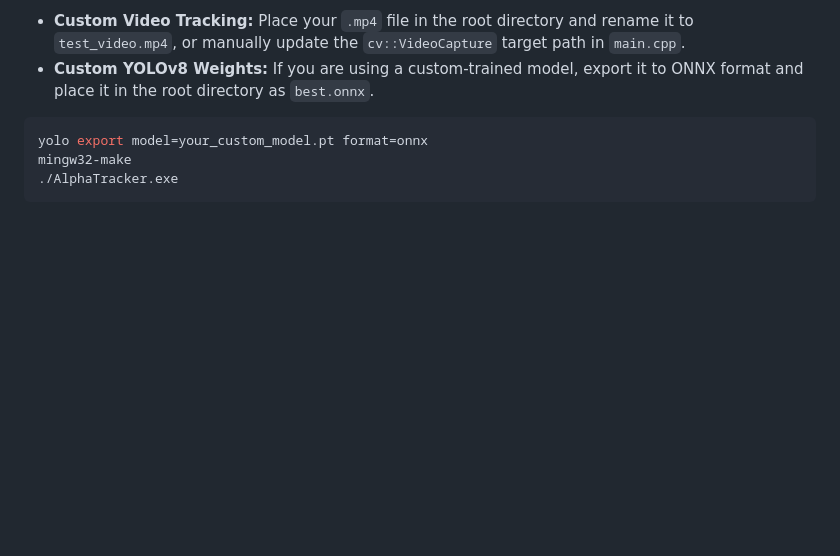
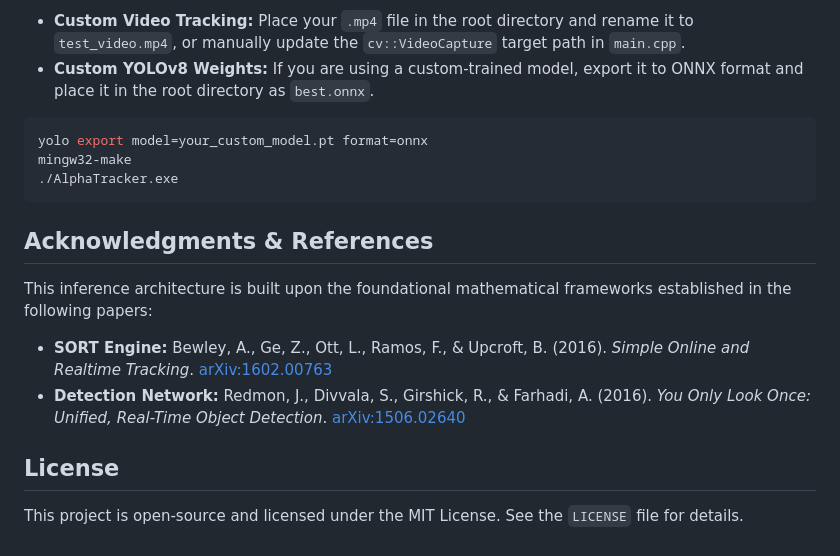
Before and after one commit to moinak-hft/Kinetic-Tracker, a Markdown page: README.md, the part around the change. Rendered like a GitHub page; blank space fills up the shorter version.

````diff
--- a/README.md
+++ b/README.md
@@ -62,3 +62,13 @@ yolo export model=your_custom_model.pt format=onnx
 mingw32-make
 ./AlphaTracker.exe
 ```
+## Acknowledgments & References
+
+This inference architecture is built upon the foundational mathematical frameworks established in the following papers:
+
+* **SORT Engine:** Bewley, A., Ge, Z., Ott, L., Ramos, F., & Upcroft, B. (2016). *Simple Online and Realtime Tracking*. [arXiv:1602.00763](https://arxiv.org/abs/1602.00763)
+* **Detection Network:** Redmon, J., Divvala, S., Girshick, R., & Farhadi, A. (2016). *You Only Look Once: Unified, Real-Time Object Detection*. [arXiv:1506.02640](https://arxiv.org/abs/1506.02640)
+
+## License
+
+This project is open-source and licensed under the MIT License. See the `LICENSE` file for details.
````
